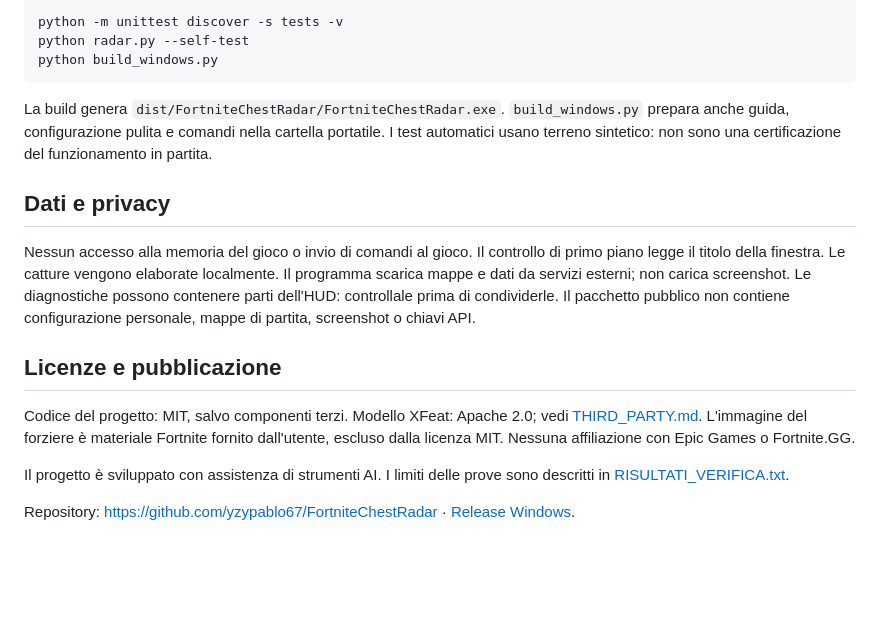
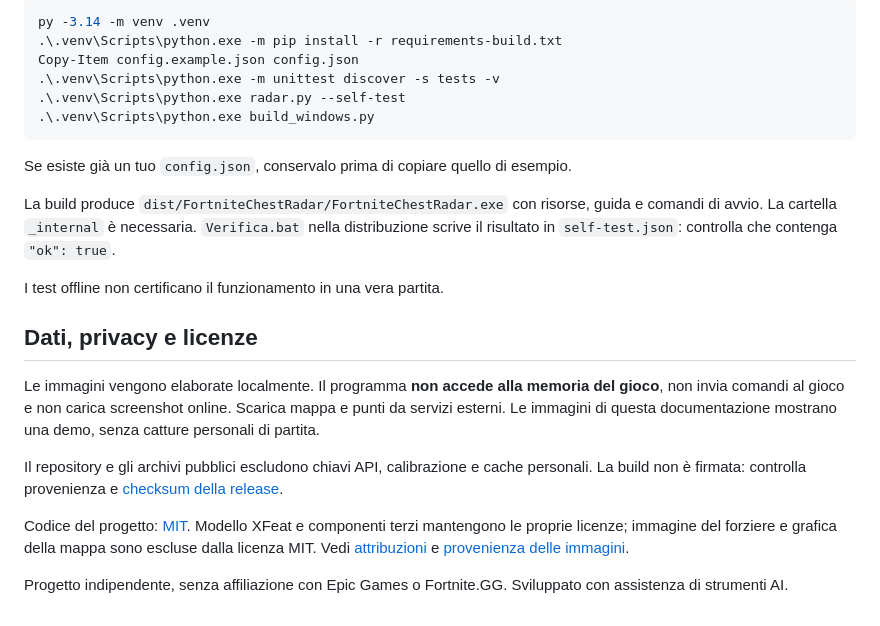
Before and after one commit to yzypablo67/FortniteChestRadar, a Markdown page: README.md, the part around one of its changes. GitHub-like rendering; folded sections open; blank space fills up the shorter version.

````diff
--- a/README.md
+++ b/README.md
@@ -31,20 +112,27 @@ Windows x64, Python 3.14 usato per il pacchetto verificato. Crea un ambiente vir
 
 ```powershell
-python -m unittest discover -s tests -v
-python radar.py --self-test
-python build_windows.py
+py -3.14 -m venv .venv
+.\.venv\Scripts\python.exe -m pip install -r requirements-build.txt
+Copy-Item config.example.json config.json
+.\.venv\Scripts\python.exe -m unittest discover -s tests -v
+.\.venv\Scripts\python.exe radar.py --self-test
+.\.venv\Scripts\python.exe build_windows.py
 ```
 
-La build genera `dist/FortniteChestRadar/FortniteChestRadar.exe`. `build_windows.py` prepara anche guida, configurazione pulita e comandi nella cartella portatile. I test automatici usano terreno sintetico: non sono una certificazione del funzionamento in partita.
+Se esiste già un tuo `config.json`, conservalo prima di copiare quello di esempio.
 
-## Dati e privacy
+La build produce `dist/FortniteChestRadar/FortniteChestRadar.exe` con risorse, guida e comandi di avvio. La cartella `_internal` è necessaria. `Verifica.bat` nella distribuzione scrive il risultato in `self-test.json`: controlla che contenga `"ok": true`.
 
-Nessun accesso alla memoria del gioco o invio di comandi al gioco. Il controllo di primo piano legge il titolo della finestra. Le catture vengono elaborate localmente. Il programma scarica mappe e dati da servizi esterni; non carica screenshot. Le diagnostiche possono contenere parti dell'HUD: controllale prima di condividerle. Il pacchetto pubblico non contiene configurazione personale, mappe di partita, screenshot o chiavi API.
+I test offline non certificano il funzionamento in una vera partita.
 
-## Licenze e pubblicazione
+</details>
 
-Codice del progetto: MIT, salvo componenti terzi. Modello XFeat: Apache 2.0; vedi [THIRD_PARTY.md](THIRD_PARTY.md). L'immagine del forziere è materiale Fortnite fornito dall'utente, escluso dalla licenza MIT. Nessuna affiliazione con Epic Games o Fortnite.GG.
+## Dati, privacy e licenze
 
-Il progetto è sviluppato con assistenza di strumenti AI. I limiti delle prove sono descritti in [RISULTATI_VERIFICA.txt](RISULTATI_VERIFICA.txt).
+Le immagini vengono elaborate localmente. Il programma **non accede alla memoria del gioco**, non invia comandi al gioco e non carica screenshot online. Scarica mappa e punti da servizi esterni. Le immagini di questa documentazione mostrano una demo, senza catture personali di partita.
 
-Repository: https://github.com/yzypablo67/FortniteChestRadar · [Release Windows](https://github.com/yzypablo67/FortniteChestRadar/releases/latest).
+Il repository e gli archivi pubblici escludono chiavi API, calibrazione e cache personali. La build non è firmata: controlla provenienza e [checksum della release](https://github.com/yzypablo67/FortniteChestRadar/releases/latest).
+
+Codice del progetto: [MIT](LICENSE). Modello XFeat e componenti terzi mantengono le proprie licenze; immagine del forziere e grafica della mappa sono escluse dalla licenza MIT. Vedi [attribuzioni](THIRD_PARTY.md) e [provenienza delle immagini](docs/images/README.md).
+
+Progetto indipendente, senza affiliazione con Epic Games o Fortnite.GG. Sviluppato con assistenza di strumenti AI.
````
Also changed, not shown: other parts of README.md (+101 -20 lines), docs/images/README.md (added, +11 -0 lines), docs/images/desktop-demo.png (added), docs/images/overlay-demo.png (added).
